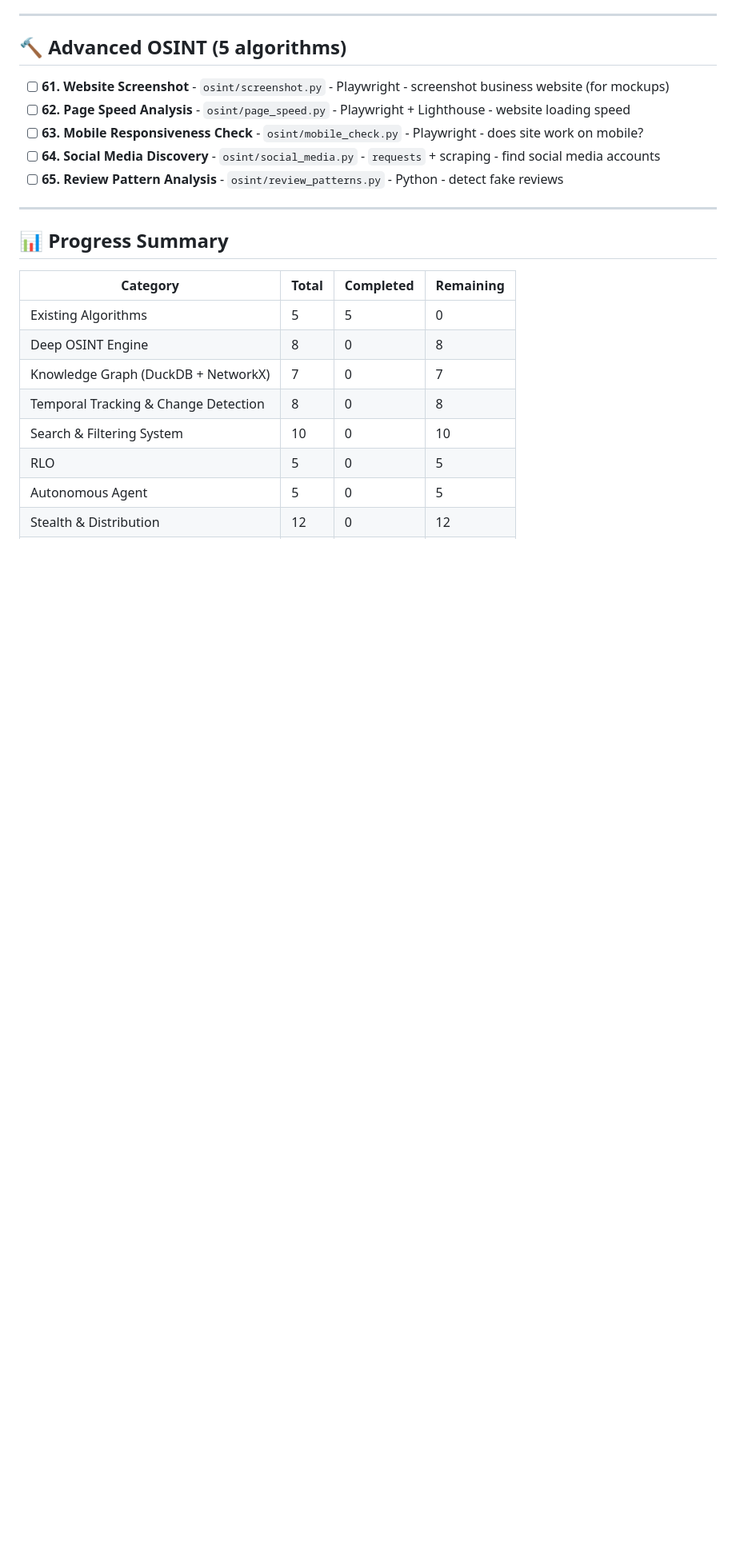
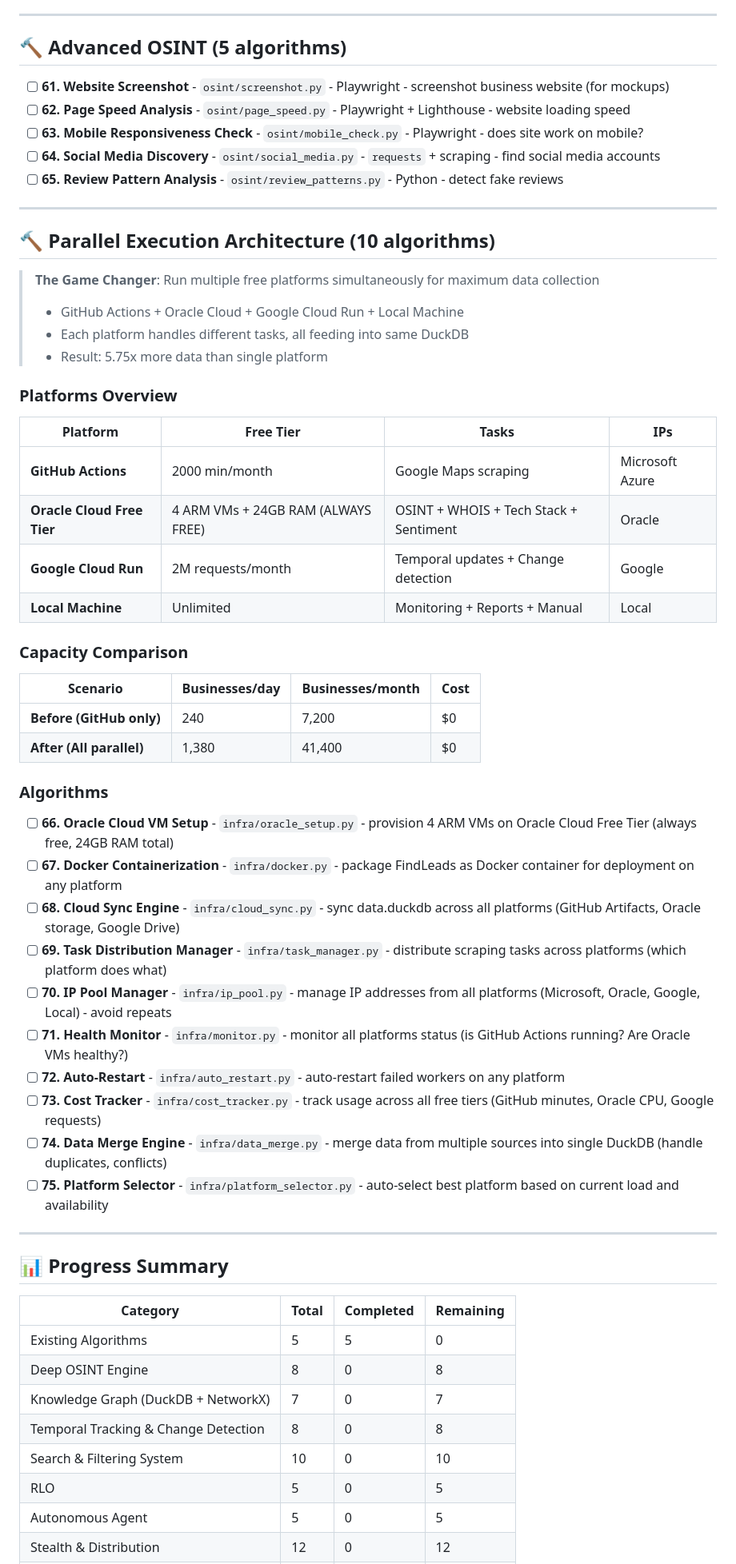
Before and after one commit to mohammedbachir/reviewer, a Markdown page: lead-generator/ALGORITHMS.md, the part around one of its changes. Shown at 80% size. Drawn GitHub-style; blank space fills up the shorter version.

Commit message:
Add Parallel Execution Architecture - Oracle Cloud + Google Cloud Run + 10 new algorithms

```diff
--- a/lead-generator/ALGORITHMS.md
+++ b/lead-generator/ALGORITHMS.md
@@ -131,6 +131,44 @@
 
 ---
 
+## 🔨 Parallel Execution Architecture (10 algorithms)
+
+> **The Game Changer**: Run multiple free platforms simultaneously for maximum data collection
+> - GitHub Actions + Oracle Cloud + Google Cloud Run + Local Machine
+> - Each platform handles different tasks, all feeding into same DuckDB
+> - Result: 5.75x more data than single platform
+
+### Platforms Overview
+
+| Platform | Free Tier | Tasks | IPs |
+|---|---|---|---|
+| **GitHub Actions** | 2000 min/month | Google Maps scraping | Microsoft Azure |
+| **Oracle Cloud Free Tier** | 4 ARM VMs + 24GB RAM (ALWAYS FREE) | OSINT + WHOIS + Tech Stack + Sentiment | Oracle |
+| **Google Cloud Run** | 2M requests/month | Temporal updates + Change detection | Google |
+| **Local Machine** | Unlimited | Monitoring + Reports + Manual | Local |
+
+### Capacity Comparison
+
+| Scenario | Businesses/day | Businesses/month | Cost |
+|---|---|---|---|
+| **Before (GitHub only)** | 240 | 7,200 | $0 |
+| **After (All parallel)** | 1,380 | 41,400 | $0 |
+
+### Algorithms
+
+- [ ] **66. Oracle Cloud VM Setup** - `infra/oracle_setup.py` - provision 4 ARM VMs on Oracle Cloud Free Tier (always free, 24GB RAM total)
+- [ ] **67. Docker Containerization** - `infra/docker.py` - package FindLeads as Docker container for deployment on any platform
+- [ ] **68. Cloud Sync Engine** - `infra/cloud_sync.py` - sync data.duckdb across all platforms (GitHub Artifacts, Oracle storage, Google Drive)
+- [ ] **69. Task Distribution Manager** - `infra/task_manager.py` - distribute scraping tasks across platforms (which platform does what)
+- [ ] **70. IP Pool Manager** - `infra/ip_pool.py` - manage IP addresses from all platforms (Microsoft, Oracle, Google, Local) - avoid repeats
+- [ ] **71. Health Monitor** - `infra/monitor.py` - monitor all platforms status (is GitHub Actions running? Are Oracle VMs healthy?)
+- [ ] **72. Auto-Restart** - `infra/auto_restart.py` - auto-restart failed workers on any platform
+- [ ] **73. Cost Tracker** - `infra/cost_tracker.py` - track usage across all free tiers (GitHub minutes, Oracle CPU, Google requests)
+- [ ] **74. Data Merge Engine** - `infra/data_merge.py` - merge data from multiple sources into single DuckDB (handle duplicates, conflicts)
+- [ ] **75. Platform Selector** - `infra/platform_selector.py` - auto-select best platform based on current load and availability
+
+---
+
 ## 📊 Progress Summary
 
 | Category | Total | Completed | Remaining |
```
Also changed, not shown: other parts of lead-generator/ALGORITHMS.md (+22 -19 lines).
